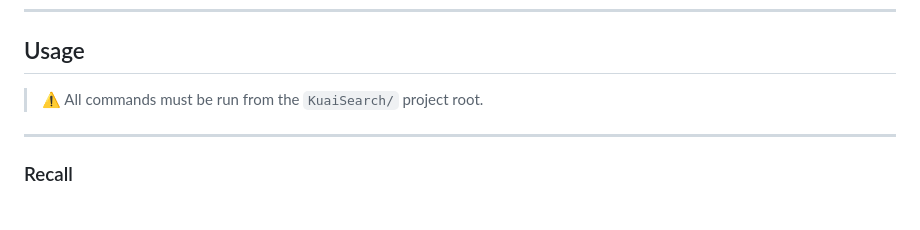
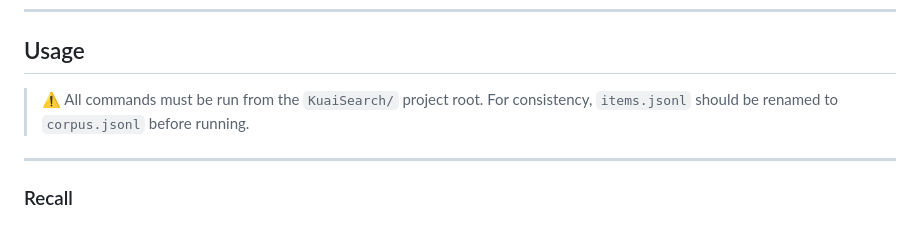
Before and after one commit to benchen4395/KuaiSearch, a Markdown page: README.md, the part around the change. Drawn GitHub-style.

Commit message:
docs: add note about renaming items.jsonl to corpus.jsonl

```diff
--- a/README.md
+++ b/README.md
@@ -121,7 +121,7 @@ Or manually download from: **https://huggingface.co/datasets/benchen4395/KuaiSea
 ## Usage
 
 > ⚠️ All commands must be run from the `KuaiSearch/` project root.
-
+> For consistency, `items.jsonl` should be renamed to `corpus.jsonl` before running.
 ---
 
 ### Recall
```
